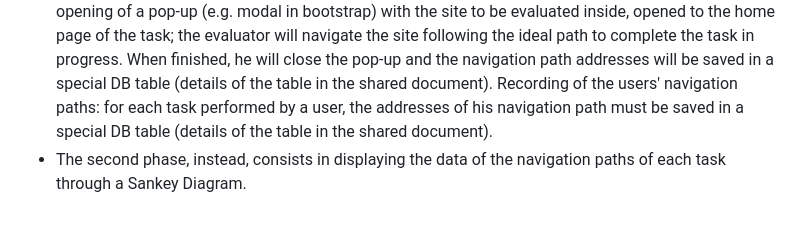
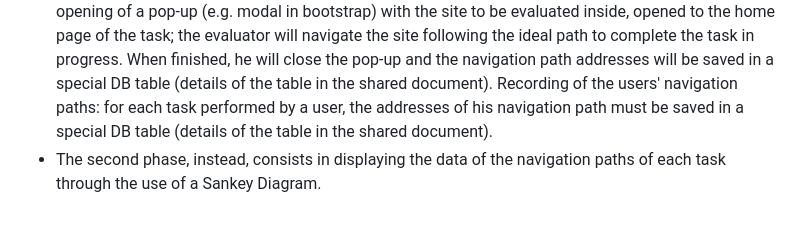
Before and after one commit to ningia92/uniba, a Markdown page: README.md, the part around the change. GitHub-like rendering.

```diff
--- a/README.md
+++ b/README.md
@@ -160,4 +160,4 @@ The requirements of the APP are reported below, in a timely manner:
 
 The contribution of this project consists of two macro activities:
 - The first, common to all groups, involves the extension of UTAssistant in two points: definition of the ideal navigation path: during the definition of the tasks, the evaluator must be able to define the ideal path. This must be done by clicking, from the task definition screen, on a button that determines the opening of a pop-up (e.g. modal in bootstrap) with the site to be evaluated inside, opened to the home page of the task; the evaluator will navigate the site following the ideal path to complete the task in progress. When finished, he will close the pop-up and the navigation path addresses will be saved in a special DB table (details of the table in the shared document). Recording of the users' navigation paths: for each task performed by a user, the addresses of his navigation path must be saved in a special DB table (details of the table in the shared document).
-- The second phase, instead, consists in displaying the data of the navigation paths of each task through a Sankey Diagram.
+- The second phase, instead, consists in displaying the data of the navigation paths of each task through the use of a Sankey Diagram.
```
